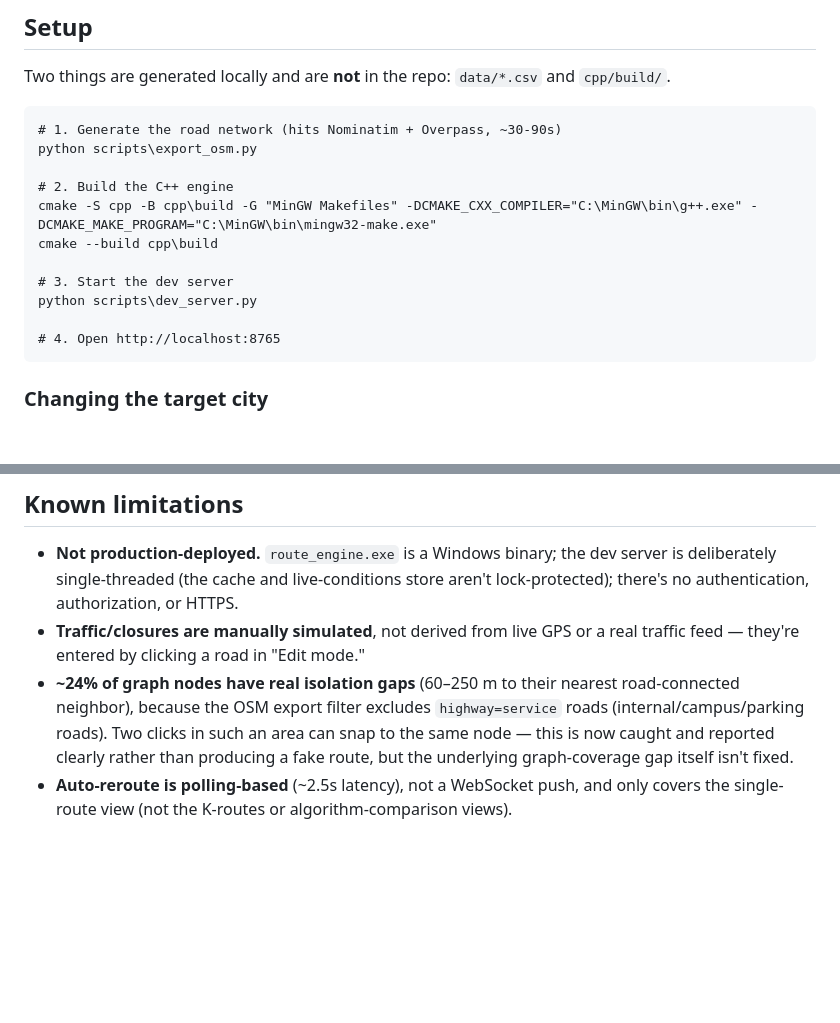
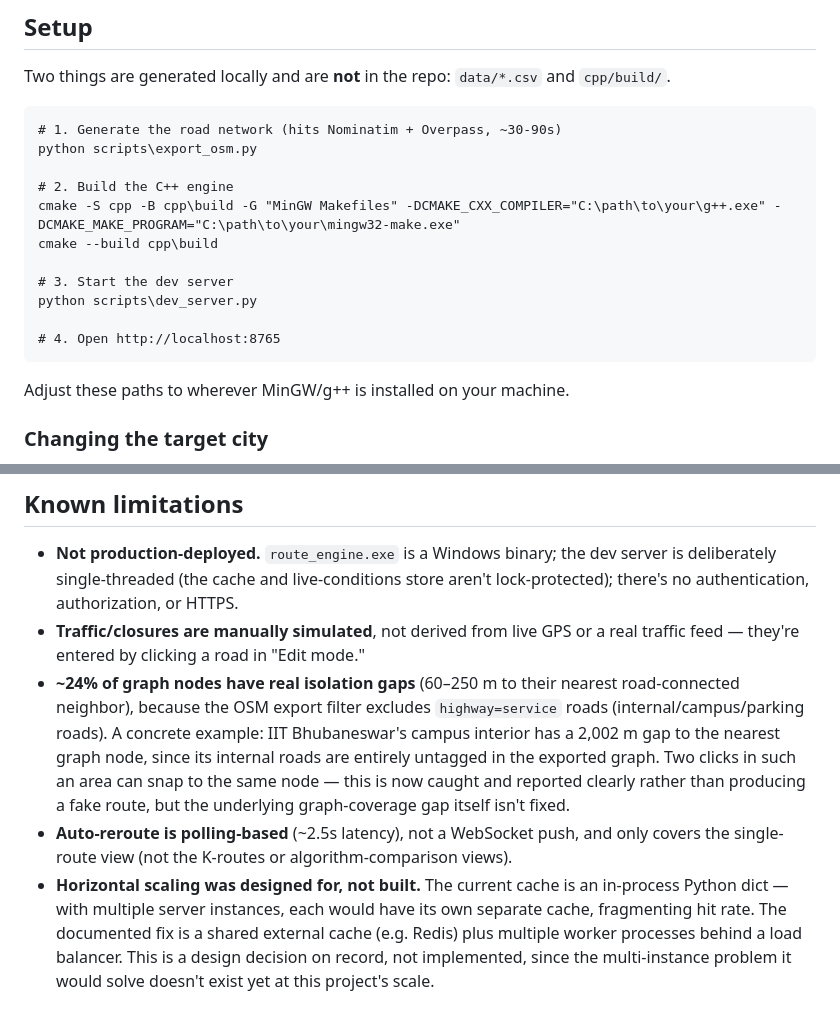
Before and after one commit to princeK9/eta_routing, a Markdown page: README.md, 2 parts joined by grey strips. Drawn GitHub-style; blank space fills up the shorter version.

Commit message:
Use generic placeholder paths for the MinGW compiler in Setup instructions

````diff
--- a/README.md
+++ b/README.md
@@ -61,7 +74,7 @@ Two things are generated locally and are **not** in the repo: `data/*.csv` and `
 python scripts\export_osm.py
 
 # 2. Build the C++ engine
-cmake -S cpp -B cpp\build -G "MinGW Makefiles" -DCMAKE_CXX_COMPILER="C:\MinGW\bin\g++.exe" -DCMAKE_MAKE_PROGRAM="C:\MinGW\bin\mingw32-make.exe"
+cmake -S cpp -B cpp\build -G "MinGW Makefiles" -DCMAKE_CXX_COMPILER="C:\path\to\your\g++.exe" -DCMAKE_MAKE_PROGRAM="C:\path\to\your\mingw32-make.exe"
 cmake --build cpp\build
 
 # 3. Start the dev server
@@ -69,6 +82,8 @@ python scripts\dev_server.py
 
 # 4. Open http://localhost:8765
 ```
+
+Adjust these paths to wherever MinGW/g++ is installed on your machine.
 
 ### Changing the target city
 
@@ -78,5 +93,6 @@ Edit `PLACE_QUERY` in `scripts/export_osm.py` (e.g. `"Pune, India"`), then re-ru
 
 - **Not production-deployed.** `route_engine.exe` is a Windows binary; the dev server is deliberately single-threaded (the cache and live-conditions store aren't lock-protected); there's no authentication, authorization, or HTTPS.
 - **Traffic/closures are manually simulated**, not derived from live GPS or a real traffic feed — they're entered by clicking a road in "Edit mode."
-- **~24% of graph nodes have real isolation gaps** (60–250 m to their nearest road-connected neighbor), because the OSM export filter excludes `highway=service` roads (internal/campus/parking roads). Two clicks in such an area can snap to the same node — this is now caught and reported clearly rather than producing a fake route, but the underlying graph-coverage gap itself isn't fixed.
+- **~24% of graph nodes have real isolation gaps** (60–250 m to their nearest road-connected neighbor), because the OSM export filter excludes `highway=service` roads (internal/campus/parking roads). A concrete example: IIT Bhubaneswar's campus interior has a 2,002 m gap to the nearest graph node, since its internal roads are entirely untagged in the exported graph. Two clicks in such an area can snap to the same node — this is now caught and reported clearly rather than producing a fake route, but the underlying graph-coverage gap itself isn't fixed.
 - **Auto-reroute is polling-based** (~2.5s latency), not a WebSocket push, and only covers the single-route view (not the K-routes or algorithm-comparison views).
+- **Horizontal scaling was designed for, not built.** The current cache is an in-process Python dict — with multiple server instances, each would have its own separate cache, fragmenting hit rate. The documented fix is a shared external cache (e.g. Redis) plus multiple worker processes behind a load balancer. This is a design decision on record, not implemented, since the multi-instance problem it would solve doesn't exist yet at this project's scale.
````
Also changed, not shown: other parts of README.md (+13 -0 lines).
